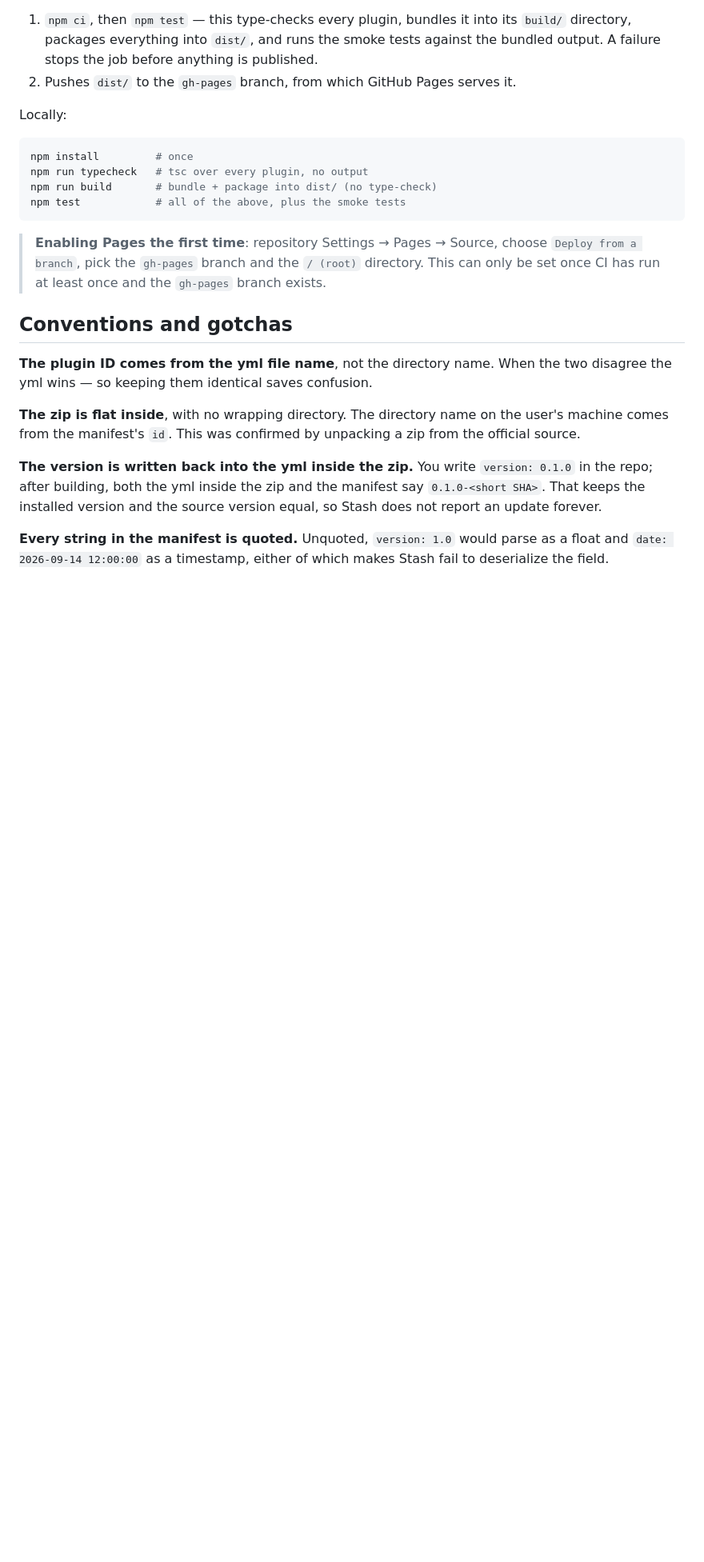
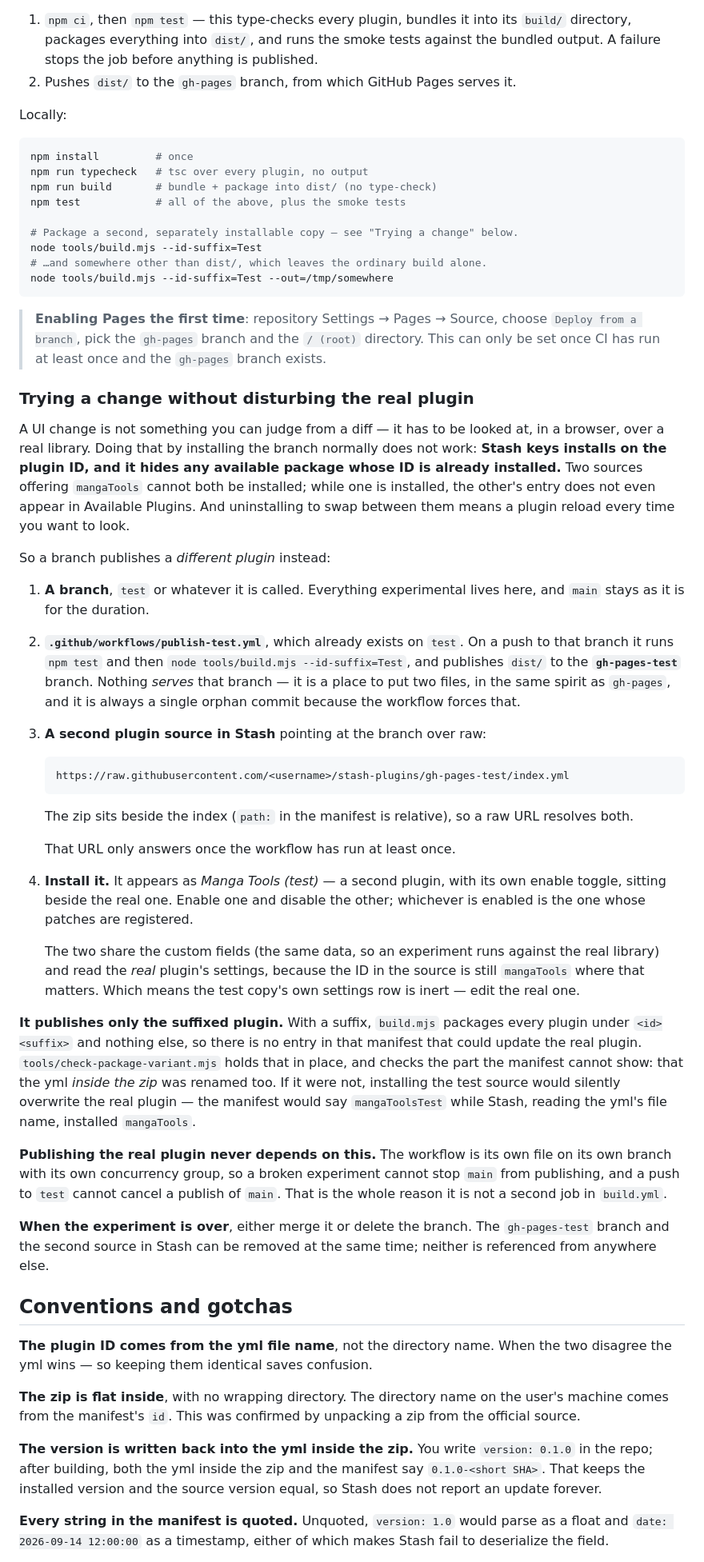
Before and after one commit to Zirui-Zhou/stash-plugins, a Markdown page: DEVELOPING.md, the part around the change. Shown at 80% size. GitHub-like rendering; blank space fills up the shorter version.

Commit message:
docs: how to try a UI change without disturbing the real plugin
The whole flow in one place: a branch, the workflow that publishes it to
gh-pages-test, the raw source URL, and the reason it has to be a second plugin
rather than a second version — Stash hides an available package whose ID is
already installed, so two sources offering `mangaTools` cannot both be installed
and the entries do not even appear.

Also records the two things that are easy to get wrong later: that the test copy
reads the real plugin's settings (so its own settings row is inert), and that
publishing the real plugin never depends on the test branch.

````diff
--- a/DEVELOPING.md
+++ b/DEVELOPING.md
@@ -180,12 +180,74 @@ npm install         # once
 npm run typecheck   # tsc over every plugin, no output
 npm run build       # bundle + package into dist/ (no type-check)
 npm test            # all of the above, plus the smoke tests
+
+# Package a second, separately installable copy — see "Trying a change" below.
+node tools/build.mjs --id-suffix=Test
+# …and somewhere other than dist/, which leaves the ordinary build alone.
+node tools/build.mjs --id-suffix=Test --out=/tmp/somewhere
 ```
 
 > **Enabling Pages the first time**: repository Settings → Pages → Source, choose
 > `Deploy from a branch`, pick the `gh-pages` branch and the `/ (root)` directory.
 > This can only be set once CI has run at least once and the `gh-pages` branch
 > exists.
+
+### Trying a change without disturbing the real plugin
+
+A UI change is not something you can judge from a diff — it has to be looked at,
+in a browser, over a real library. Doing that by installing the branch normally
+does not work: **Stash keys installs on the plugin ID, and it hides any available
+package whose ID is already installed.** Two sources offering `mangaTools` cannot
+both be installed; while one is installed, the other's entry does not even appear
+in Available Plugins. And uninstalling to swap between them means a plugin reload
+every time you want to look.
+
+So a branch publishes a *different plugin* instead:
+
+1. **A branch**, `test` or whatever it is called. Everything experimental lives
+   here, and `main` stays as it is for the duration.
+2. **`.github/workflows/publish-test.yml`**, which already exists on `test`. On a
+   push to that branch it runs `npm test` and then
+   `node tools/build.mjs --id-suffix=Test`, and publishes `dist/` to the
+   **`gh-pages-test`** branch. Nothing *serves* that branch — it is a place to put
+   two files, in the same spirit as `gh-pages`, and it is always a single orphan
+   commit because the workflow forces that.
+3. **A second plugin source in Stash** pointing at the branch over raw:
+
+   ```
+   https://raw.githubusercontent.com/<username>/stash-plugins/gh-pages-test/index.yml
+   ```
+
+   The zip sits beside the index (`path:` in the manifest is relative), so a raw
+   URL resolves both.
+
+   That URL only answers once the workflow has run at least once.
+
+4. **Install it.** It appears as *Manga Tools (test)* — a second plugin, with its
+   own enable toggle, sitting beside the real one. Enable one and disable the
+   other; whichever is enabled is the one whose patches are registered.
+
+   The two share the custom fields (the same data, so an experiment runs against
+   the real library) and read the *real* plugin's settings, because the ID in the
+   source is still `mangaTools` where that matters. Which means the test copy's
+   own settings row is inert — edit the real one.
+
+**It publishes only the suffixed plugin.** With a suffix, `build.mjs` packages
+every plugin under `<id><suffix>` and nothing else, so there is no entry in that
+manifest that could update the real plugin. `tools/check-package-variant.mjs`
+holds that in place, and checks the part the manifest cannot show: that the yml
+*inside the zip* was renamed too. If it were not, installing the test source would
+silently overwrite the real plugin — the manifest would say `mangaToolsTest`
+while Stash, reading the yml's file name, installed `mangaTools`.
+
+**Publishing the real plugin never depends on this.** The workflow is its own
+file on its own branch with its own concurrency group, so a broken experiment
+cannot stop `main` from publishing, and a push to `test` cannot cancel a publish
+of `main`. That is the whole reason it is not a second job in `build.yml`.
+
+**When the experiment is over**, either merge it or delete the branch. The
+`gh-pages-test` branch and the second source in Stash can be removed at the same
+time; neither is referenced from anywhere else.
 
 ## Conventions and gotchas
 
````
